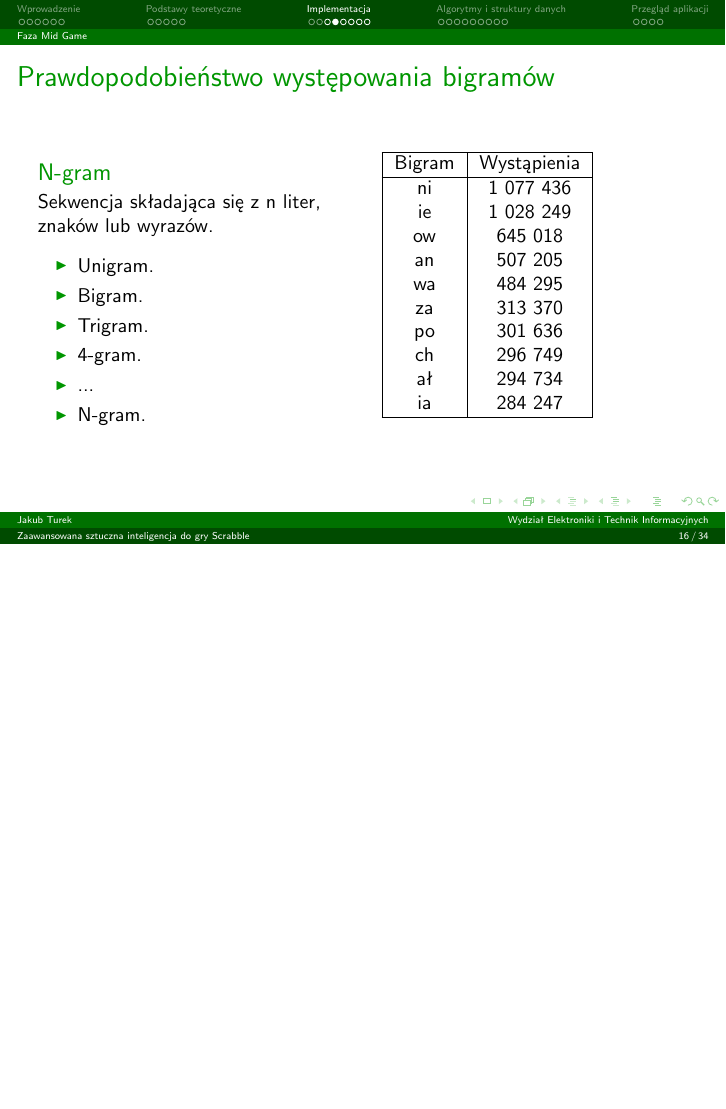
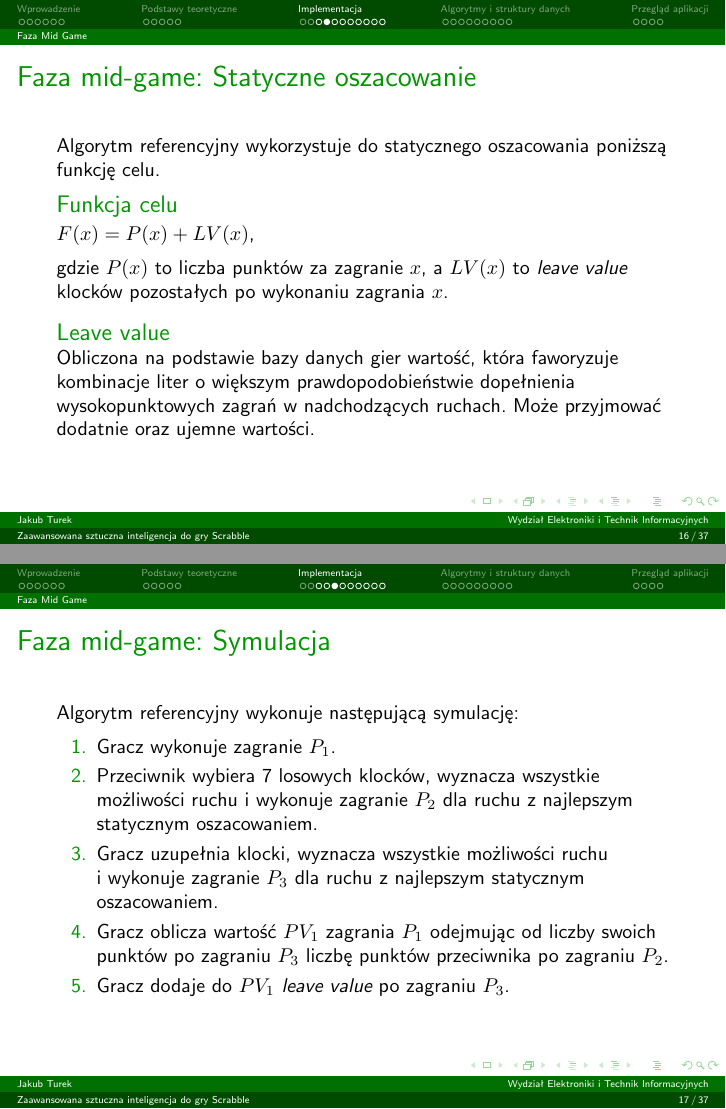
Before and after one commit to manisero/SemesterX, LaTeX slides (SDM2/Scrabble/presentation/presentation.tex): page 16 of 34 before the commit and pages 16 and 17 of 37 after it, the two joined at a grey line, the shorter picture padded with empty space. The pictures show the PDF file SDM2/Scrabble/presentation/presentation.pdf that the author committed with the source.

Commit message:
Described reference mid-game phase

```diff
--- a/SDM2/Scrabble/presentation/presentation.tex
+++ b/SDM2/Scrabble/presentation/presentation.tex
@@ -438,3 +438,36 @@ on grid
 			}
 			\caption{Schemat algorytmu referencyjnego dla fazy MG.}
 	\end{figure}
+\end{frame}
+
+\begin{frame}
+	\frametitle{Faza mid-game: Statyczne oszacowanie}
+
+	Algorytm referencyjny wykorzystuje do statycznego oszacowania poniższą funkcję celu.
+
+	\begin{block}{Funkcja celu}
+		$F(x) = P(x) + LV(x)$,
+		\vskip5pt
+		gdzie $P(x)$ to liczba punktów za zagranie $x$, a~$LV(x)$ to \emph{leave value} klocków pozostałych po wykonaniu zagrania $x$.
+	\end{block}
+
+	\begin{block}{Leave value}
+		Obliczona na podstawie bazy danych gier wartość, która faworyzuje kombinacje liter o~większym prawdopodobieństwie dopełnienia wysokopunktowych zagrań w~nadchodzących ruchach. Może przyjmować dodatnie oraz ujemne wartości.
+	\end{block}
+\end{frame}
+
+\begin{frame}
+	\frametitle{Faza mid-game: Symulacja}
+
+	Algorytm referencyjny wykonuje następującą symulację:
+
+	\begin{enumerate}
+		\item Gracz wykonuje zagranie $P_{1}$.
+		\item Przeciwnik wybiera 7~losowych klocków, wyznacza wszystkie możliwości ruchu i~wykonuje zagranie $P_{2}$ dla ruchu z~najlepszym statycznym oszacowaniem.
+		\item Gracz uzupełnia klocki, wyznacza wszystkie możliwości ruchu i~wykonuje zagranie $P_{3}$ dla ruchu z~najlepszym statycznym oszacowaniem.
+		\item Gracz oblicza wartość $PV_{1}$ zagrania $P_{1}$ odejmując od liczby swoich punktów po zagraniu $P_{3}$ liczbę punktów przeciwnika po zagraniu $P_{2}$.
+		\item Gracz dodaje do $PV_{1}$ \emph{leave value} po zagraniu $P_{3}$.
+	\end{enumerate}
+\end{frame}
+
+\begin{frame}
@@ -441,3 +479,9 @@ on grid
+		$W: PV, TR \rightarrow [0;1]$,
+		\vskip5pt
+		gdzie $PV$ to wartość zagrania obliczona na etapie symulacji, a~$TR$ to liczba klocków pozostałych do wykorzystania w~partii.
+	\end{block}
+
+	Wartość funkcji jest wyznaczana na podstawie bazy danych gier.
 \end{frame}
 
 \begin{frame}
```
Also changed, not shown: SDM2/Scrabble/presentation/presentation.pdf, SDM2/Scrabble/presentation/presentation.tex (5 more changed lines).
